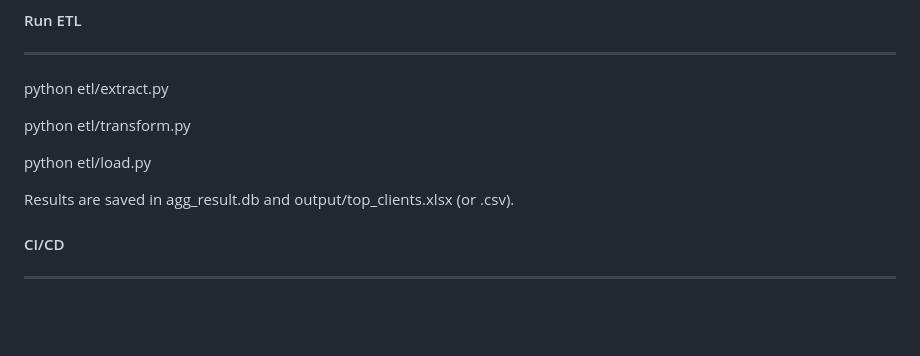
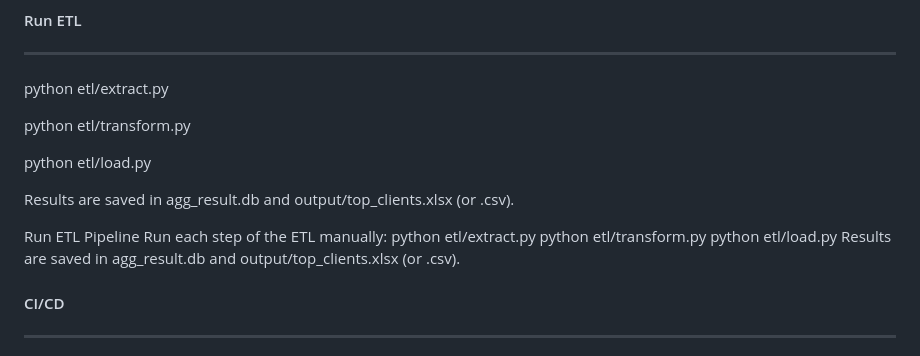
Before and after one commit to oleksiy-danilin/Trades_ETL, a Markdown page: README.md, the part around the change. Rendered like a GitHub page; blank space fills up the shorter version.

```diff
--- a/README.md
+++ b/README.md
@@ -36,6 +36,13 @@ python etl/transform.py
 
 python etl/load.py
 
+Results are saved in agg_result.db and output/top_clients.xlsx (or .csv).
+
+Run ETL Pipeline
+Run each step of the ETL manually:
+python etl/extract.py
+python etl/transform.py
+python etl/load.py
 Results are saved in agg_result.db and output/top_clients.xlsx (or .csv).
 
 #### CI/CD
```
